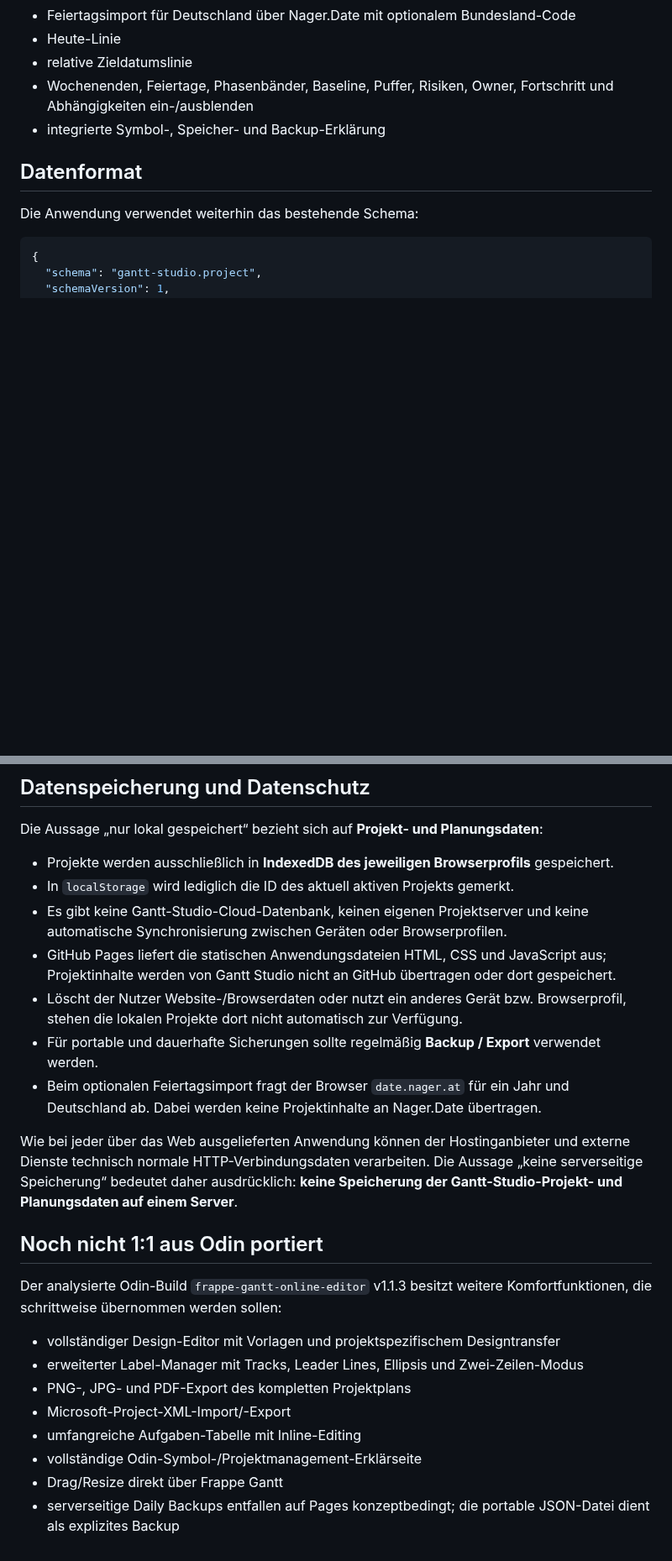
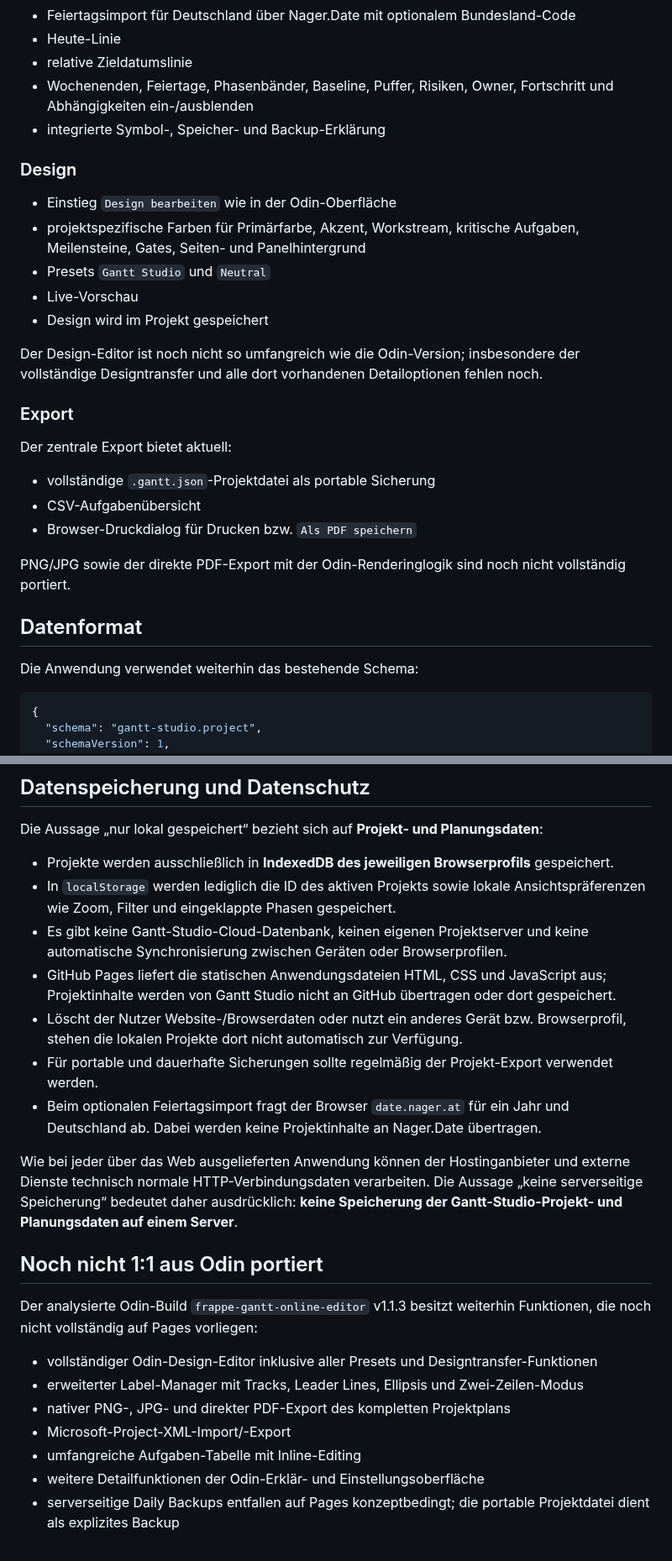
Before and after one commit to thomasasen/gantt-studio, a Markdown page: README.md, 2 parts joined by grey strips. Shown at 84% size. Rendered like a GitHub page; blank space fills up the shorter version.

```diff
--- a/README.md
+++ b/README.md
@@ -48,6 +64,26 @@ Die Managementansicht zeigt insbesondere als kritisch markierte Aufgaben, Meilen
 - relative Zieldatumslinie
 - Wochenenden, Feiertage, Phasenbänder, Baseline, Puffer, Risiken, Owner, Fortschritt und Abhängigkeiten ein-/ausblenden
 - integrierte Symbol-, Speicher- und Backup-Erklärung
+
+### Design
+
+- Einstieg `Design bearbeiten` wie in der Odin-Oberfläche
+- projektspezifische Farben für Primärfarbe, Akzent, Workstream, kritische Aufgaben, Meilensteine, Gates, Seiten- und Panelhintergrund
+- Presets `Gantt Studio` und `Neutral`
+- Live-Vorschau
+- Design wird im Projekt gespeichert
+
+Der Design-Editor ist noch nicht so umfangreich wie die Odin-Version; insbesondere der vollständige Designtransfer und alle dort vorhandenen Detailoptionen fehlen noch.
+
+### Export
+
+Der zentrale Export bietet aktuell:
+
+- vollständige `.gantt.json`-Projektdatei als portable Sicherung
+- CSV-Aufgabenübersicht
+- Browser-Druckdialog für Drucken bzw. `Als PDF speichern`
+
+PNG/JPG sowie der direkte PDF-Export mit der Odin-Renderinglogik sind noch nicht vollständig portiert.
 
 ## Datenformat
 
@@ -97,24 +133,23 @@ Es werden keine GitHub-Tokens oder andere Secrets im Frontend gespeichert.
 Die Aussage „nur lokal gespeichert“ bezieht sich auf **Projekt- und Planungsdaten**:
 
 - Projekte werden ausschließlich in **IndexedDB des jeweiligen Browserprofils** gespeichert.
-- In `localStorage` wird lediglich die ID des aktuell aktiven Projekts gemerkt.
+- In `localStorage` werden lediglich die ID des aktiven Projekts sowie lokale Ansichtspräferenzen wie Zoom, Filter und eingeklappte Phasen gespeichert.
 - Es gibt keine Gantt-Studio-Cloud-Datenbank, keinen eigenen Projektserver und keine automatische Synchronisierung zwischen Geräten oder Browserprofilen.
 - GitHub Pages liefert die statischen Anwendungsdateien HTML, CSS und JavaScript aus; Projektinhalte werden von Gantt Studio nicht an GitHub übertragen oder dort gespeichert.
 - Löscht der Nutzer Website-/Browserdaten oder nutzt ein anderes Gerät bzw. Browserprofil, stehen die lokalen Projekte dort nicht automatisch zur Verfügung.
-- Für portable und dauerhafte Sicherungen sollte regelmäßig **Backup / Export** verwendet werden.
+- Für portable und dauerhafte Sicherungen sollte regelmäßig der Projekt-Export verwendet werden.
 - Beim optionalen Feiertagsimport fragt der Browser `date.nager.at` für ein Jahr und Deutschland ab. Dabei werden keine Projektinhalte an Nager.Date übertragen.
 
 Wie bei jeder über das Web ausgelieferten Anwendung können der Hostinganbieter und externe Dienste technisch normale HTTP-Verbindungsdaten verarbeiten. Die Aussage „keine serverseitige Speicherung“ bedeutet daher ausdrücklich: **keine Speicherung der Gantt-Studio-Projekt- und Planungsdaten auf einem Server**.
 
 ## Noch nicht 1:1 aus Odin portiert
 
-Der analysierte Odin-Build `frappe-gantt-online-editor` v1.1.3 besitzt weitere Komfortfunktionen, die schrittweise übernommen werden sollen:
+Der analysierte Odin-Build `frappe-gantt-online-editor` v1.1.3 besitzt weiterhin Funktionen, die noch nicht vollständig auf Pages vorliegen:
 
-- vollständiger Design-Editor mit Vorlagen und projektspezifischem Designtransfer
+- vollständiger Odin-Design-Editor inklusive aller Presets und Designtransfer-Funktionen
 - erweiterter Label-Manager mit Tracks, Leader Lines, Ellipsis und Zwei-Zeilen-Modus
-- PNG-, JPG- und PDF-Export des kompletten Projektplans
+- nativer PNG-, JPG- und direkter PDF-Export des kompletten Projektplans
 - Microsoft-Project-XML-Import/-Export
 - umfangreiche Aufgaben-Tabelle mit Inline-Editing
-- vollständige Odin-Symbol-/Projektmanagement-Erklärseite
-- Drag/Resize direkt über Frappe Gantt
-- serverseitige Daily Backups entfallen auf Pages konzeptbedingt; die portable JSON-Datei dient als explizites Backup
+- weitere Detailfunktionen der Odin-Erklär- und Einstellungsoberfläche
+- serverseitige Daily Backups entfallen auf Pages konzeptbedingt; die portable Projektdatei dient als explizites Backup
```
Also changed, not shown: other parts of README.md (+26 -10 lines).
